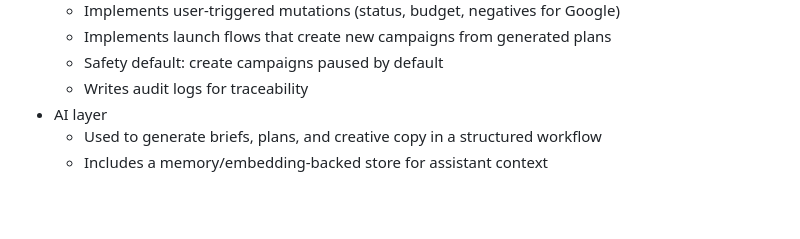
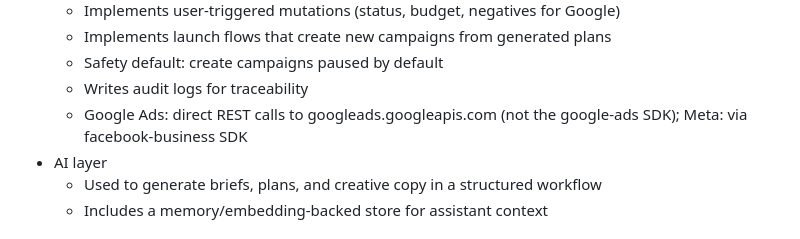
Before and after one commit to markgromer/gromore-admin, a Markdown page: docs/Product Narrative Variations.md, the part around the change. Drawn GitHub-style; blank space fills up the shorter version.

Commit message:
Docs: clarify Google Ads uses REST API (not SDK) in technical brief
Marcus flagged that requirements.txt lacks google-ads SDK.
Verified: campaign_manager.py uses REST calls to googleads.googleapis.com
directly. This is intentional. Added clarification to avoid confusion.

```diff
--- a/docs/Product Narrative Variations.md
+++ b/docs/Product Narrative Variations.md
@@ -146,6 +146,7 @@ This is an agency operating system that bridges analytics, reporting, creative g
   - Implements launch flows that create new campaigns from generated plans
   - Safety default: create campaigns paused by default
   - Writes audit logs for traceability
+  - Google Ads: direct REST calls to googleads.googleapis.com (not the google-ads SDK); Meta: via facebook-business SDK
 - AI layer
   - Used to generate briefs, plans, and creative copy in a structured workflow
   - Includes a memory/embedding-backed store for assistant context
```
